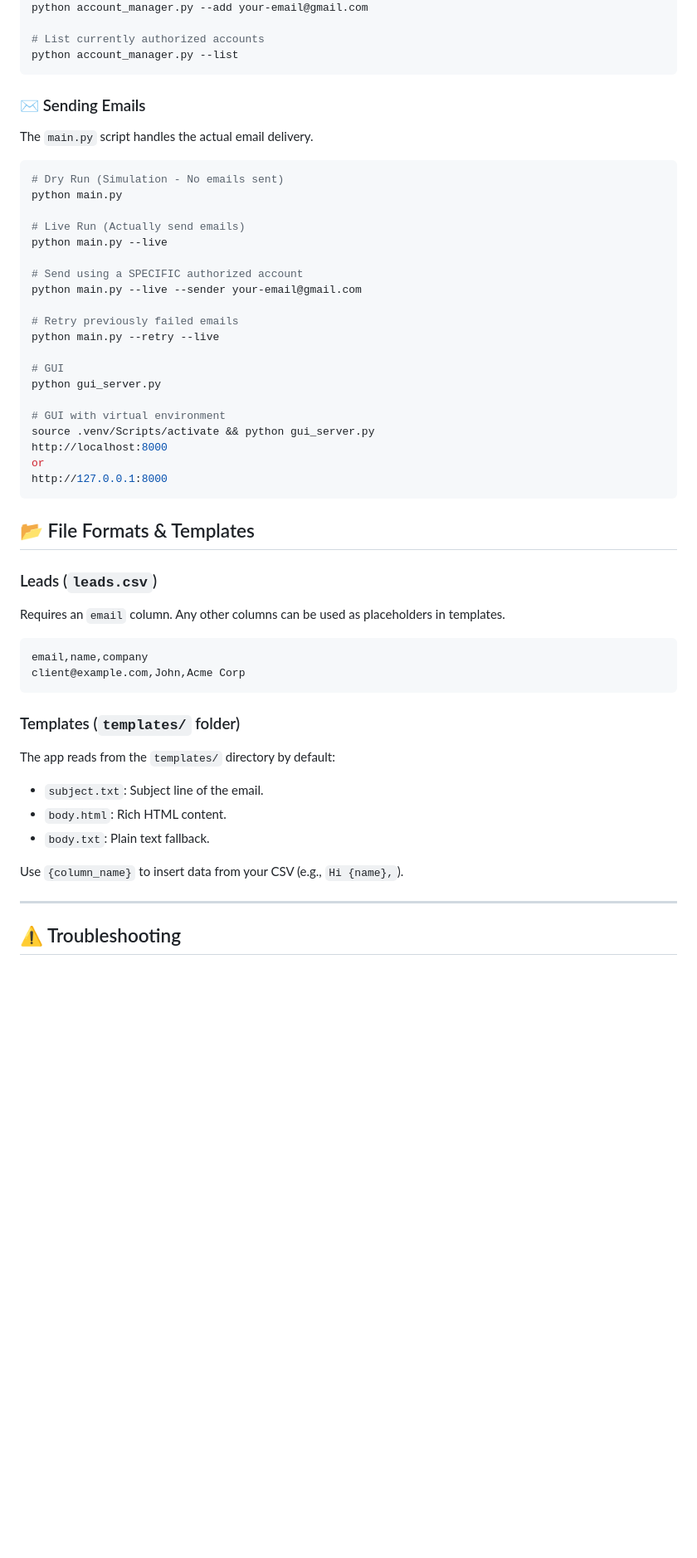
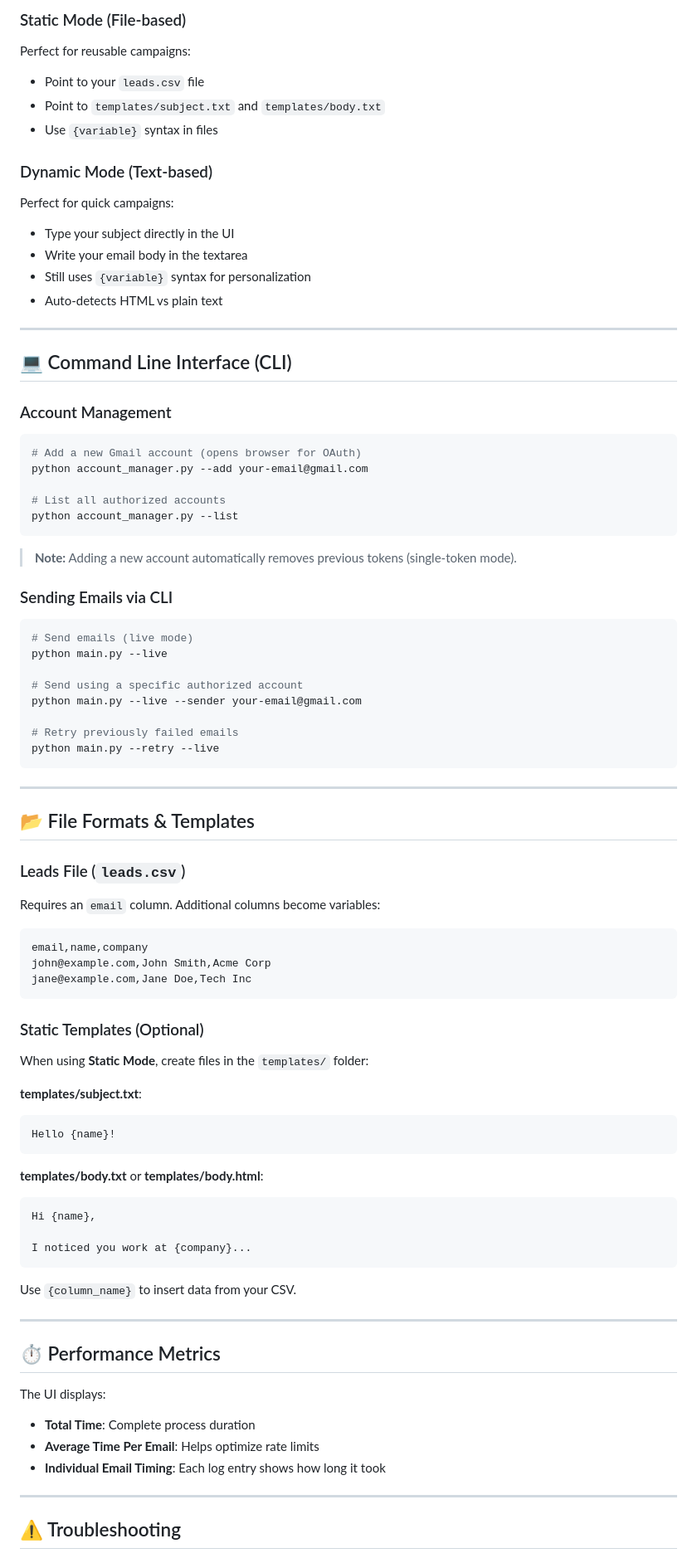
Before and after one commit to Rahat532/mail_service-, a Markdown page: README.md, the part around one of its changes. Shown at 83% size. Rendered like a GitHub page; blank space fills up the shorter version.

````diff
--- a/README.md
+++ b/README.md
@@ -59,56 +82,92 @@ Use the `account_manager.py` script to authorize your sender accounts.
+### Static Mode (File-based)
+
+Perfect for reusable campaigns:
+
+- Point to your `leads.csv` file
+- Point to `templates/subject.txt` and `templates/body.txt`
+- Use `{variable}` syntax in files
+
+### Dynamic Mode (Text-based)
+
+Perfect for quick campaigns:
+
+- Type your subject directly in the UI
+- Write your email body in the textarea
+- Still uses `{variable}` syntax for personalization
+- Auto-detects HTML vs plain text
+
+---
+
+## 💻 Command Line Interface (CLI)
+
+### Account Management
+
+```bash
+# Add a new Gmail account (opens browser for OAuth)
 python account_manager.py --add your-email@gmail.com
 
-# List currently authorized accounts
+# List all authorized accounts
 python account_manager.py --list
 ```
 
-### ✉️ Sending Emails
+> **Note:** Adding a new account automatically removes previous tokens (single-token mode).
 
-The `main.py` script handles the actual email delivery.
+### Sending Emails via CLI
 
 ```bash
-# Dry Run (Simulation - No emails sent)
-python main.py
-
-# Live Run (Actually send emails)
+# Send emails (live mode)
 python main.py --live
 
-# Send using a SPECIFIC authorized account
+# Send using a specific authorized account
 python main.py --live --sender your-email@gmail.com
 
 # Retry previously failed emails
 python main.py --retry --live
+```
 
-# GUI
-python gui_server.py
-
-# GUI with virtual environment
-source .venv/Scripts/activate && python gui_server.py
-http://localhost:8000
-or
-http://127.0.0.1:8000
-```
+---
 
 ## 📂 File Formats & Templates
 
-### Leads (`leads.csv`)
+### Leads File (`leads.csv`)
 
-Requires an `email` column. Any other columns can be used as placeholders in templates.
+Requires an `email` column. Additional columns become variables:
 
 ```csv
 email,name,company
-client@example.com,John,Acme Corp
+john@example.com,John Smith,Acme Corp
+jane@example.com,Jane Doe,Tech Inc
 ```
 
-### Templates (`templates/` folder)
+### Static Templates (Optional)
 
-The app reads from the `templates/` directory by default:
+When using **Static Mode**, create files in the `templates/` folder:
 
-- `subject.txt`: Subject line of the email.
-- `body.html`: Rich HTML content.
-- `body.txt`: Plain text fallback.
+**templates/subject.txt**:
 
-Use `{column_name}` to insert data from your CSV (e.g., `Hi {name},`).
+```
+Hello {name}!
+```
+
+**templates/body.txt** or **templates/body.html**:
+
+```
+Hi {name},
+
+I noticed you work at {company}...
+```
+
+Use `{column_name}` to insert data from your CSV.
+
+---
+
+## ⏱️ Performance Metrics
+
+The UI displays:
+
+- **Total Time**: Complete process duration
+- **Average Time Per Email**: Helps optimize rate limits
+- **Individual Email Timing**: Each log entry shows how long it took
 
 ---
 
````
Also changed, not shown: other parts of README.md (+105 -27 lines).
